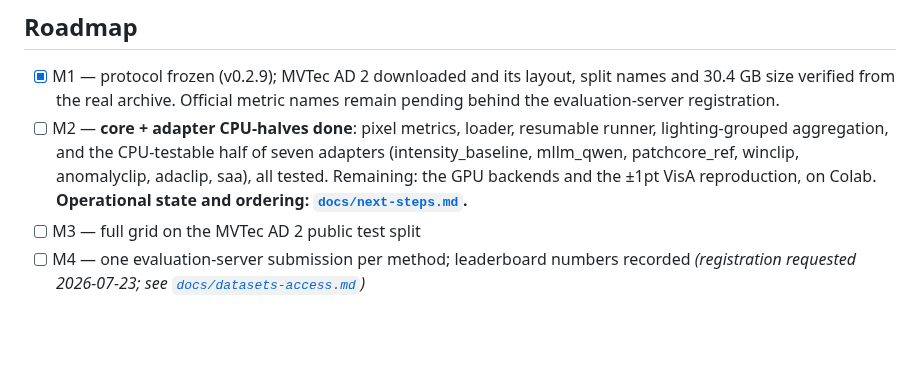
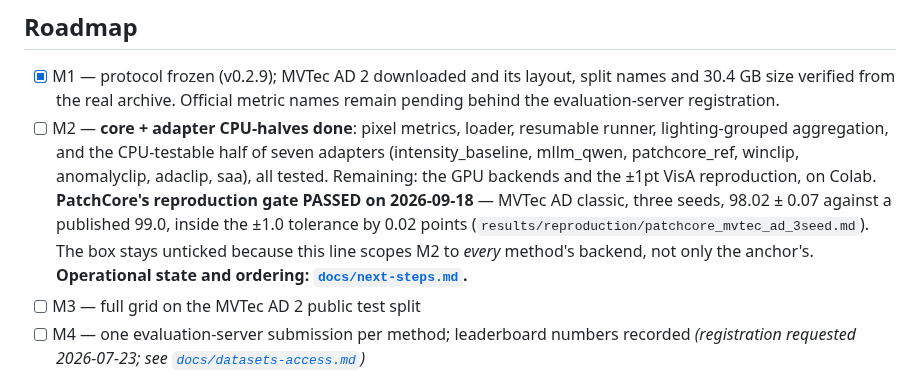
Before and after one commit to andrudebaran7/vlm-anomaly-bench, a Markdown page: README.md, the part around the change. Rendered like a GitHub page; blank space fills up the shorter version.

```diff
--- a/README.md
+++ b/README.md
@@ -97,7 +97,11 @@ python -m venv .venv && .venv/bin/pip install -r requirements.txt
 - [ ] M2 — **core + adapter CPU-halves done**: pixel metrics, loader, resumable runner,
   lighting-grouped aggregation, and the CPU-testable half of seven adapters (intensity_baseline,
   mllm_qwen, patchcore_ref, winclip, anomalyclip, adaclip, saa), all tested. Remaining: the GPU
-  backends and the ±1pt VisA reproduction, on Colab. **Operational state and ordering: [`docs/next-steps.md`](docs/next-steps.md).**
+  backends and the ±1pt VisA reproduction, on Colab. **PatchCore's reproduction gate PASSED on
+  2026-09-18** — MVTec AD classic, three seeds, 98.02 ± 0.07 against a published 99.0, inside the
+  ±1.0 tolerance by 0.02 points (`results/reproduction/patchcore_mvtec_ad_3seed.md`). The box stays
+  unticked because this line scopes M2 to *every* method's backend, not only the anchor's.
+  **Operational state and ordering: [`docs/next-steps.md`](docs/next-steps.md).**
 - [ ] M3 — full grid on the MVTec AD 2 public test split
 - [ ] M4 — one evaluation-server submission per method; leaderboard numbers recorded *(registration
   requested 2026-07-23; see [`docs/datasets-access.md`](docs/datasets-access.md))*
```
Also changed, not shown: docs/next-steps.md (+83 -1 lines), results/reproduction/patchcore_mvtec_ad_3seed.md (added, +49 -0 lines).
